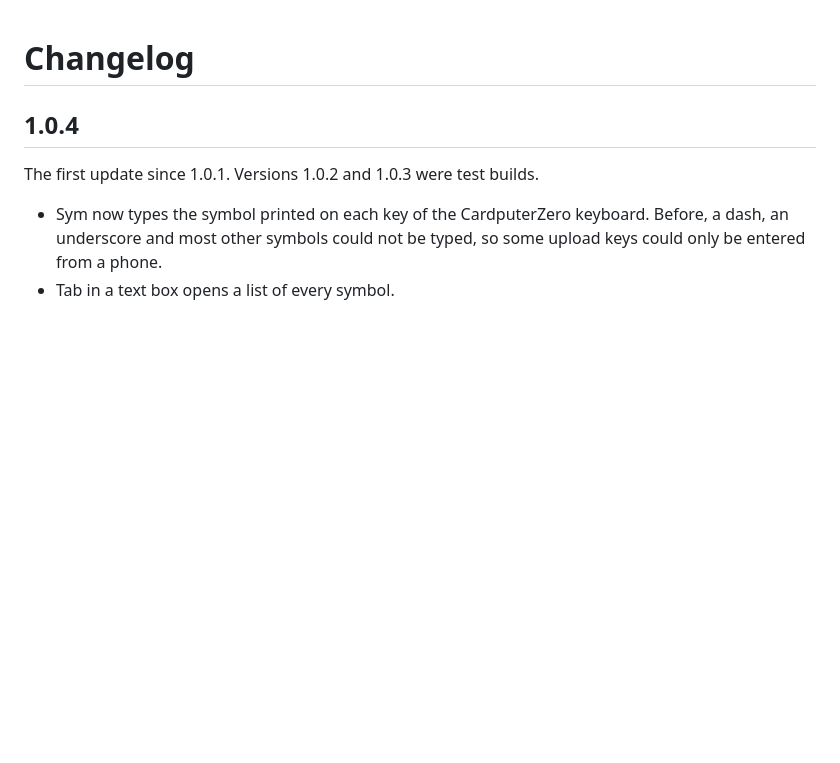
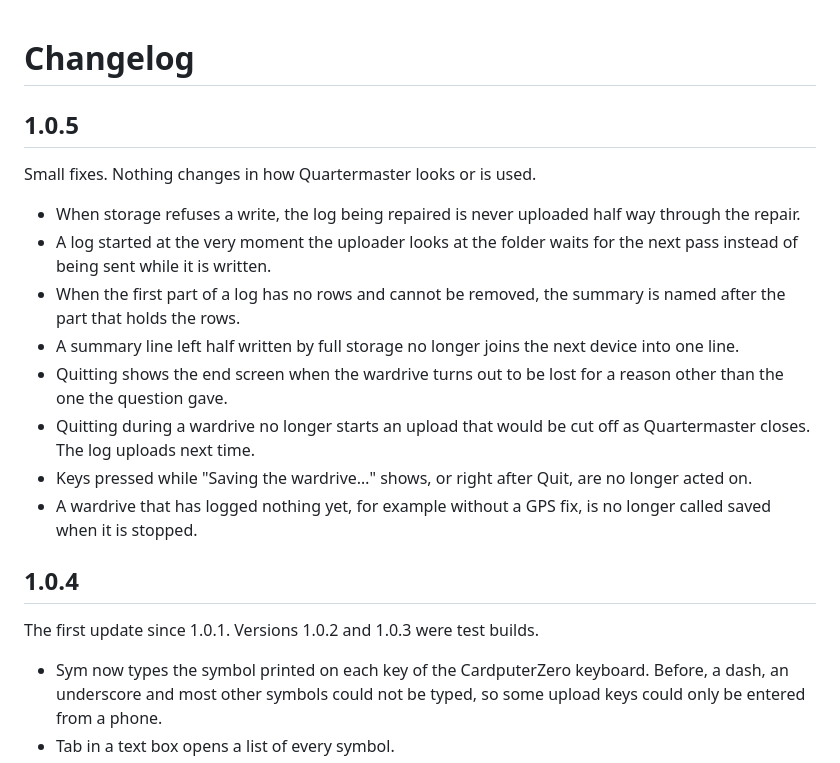
Before and after one commit to valleytechsolutions/Quartermaster, a Markdown page: CHANGELOG.md, the part around the change. Drawn GitHub-style; blank space fills up the shorter version.

Commit message:
Quartermaster 1.0.5

```diff
--- a/CHANGELOG.md
+++ b/CHANGELOG.md
@@ -1,4 +1,17 @@
 # Changelog
+
+## 1.0.5
+
+Small fixes. Nothing changes in how Quartermaster looks or is used.
+
+- When storage refuses a write, the log being repaired is never uploaded half way through the repair.
+- A log started at the very moment the uploader looks at the folder waits for the next pass instead of being sent while it is written.
+- When the first part of a log has no rows and cannot be removed, the summary is named after the part that holds the rows.
+- A summary line left half written by full storage no longer joins the next device into one line.
+- Quitting shows the end screen when the wardrive turns out to be lost for a reason other than the one the question gave.
+- Quitting during a wardrive no longer starts an upload that would be cut off as Quartermaster closes. The log uploads next time.
+- Keys pressed while "Saving the wardrive…" shows, or right after Quit, are no longer acted on.
+- A wardrive that has logged nothing yet, for example without a GPS fix, is no longer called saved when it is stopped.
 
 ## 1.0.4
 
```
Also changed, not shown: README.md (+1 -1 lines), docs/screens/about.png, docs/screens/home.png, docs/screens/recon-alert.png, screenshots/about.png, screenshots/home.png, screenshots/recon-alert.png, 10 other files.
